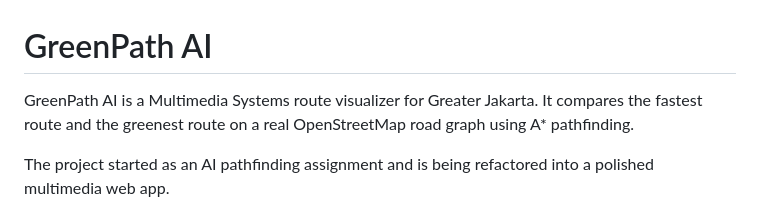
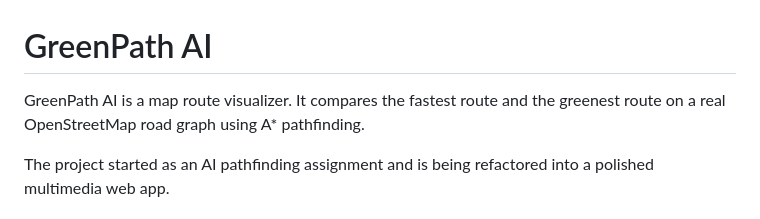
Before and after one commit to KenRay1278/Green_Path_AI, a Markdown page: README.md, the part around the change. Rendered like a GitHub page.

Commit message:
Update project description in README.md

```diff
--- a/README.md
+++ b/README.md
@@ -1,6 +1,6 @@
 # GreenPath AI
 
-GreenPath AI is a Multimedia Systems route visualizer for Greater Jakarta. It compares
+GreenPath AI is a map route visualizer. It compares
 the fastest route and the greenest route on a real OpenStreetMap road graph using A*
 pathfinding.
 
```
